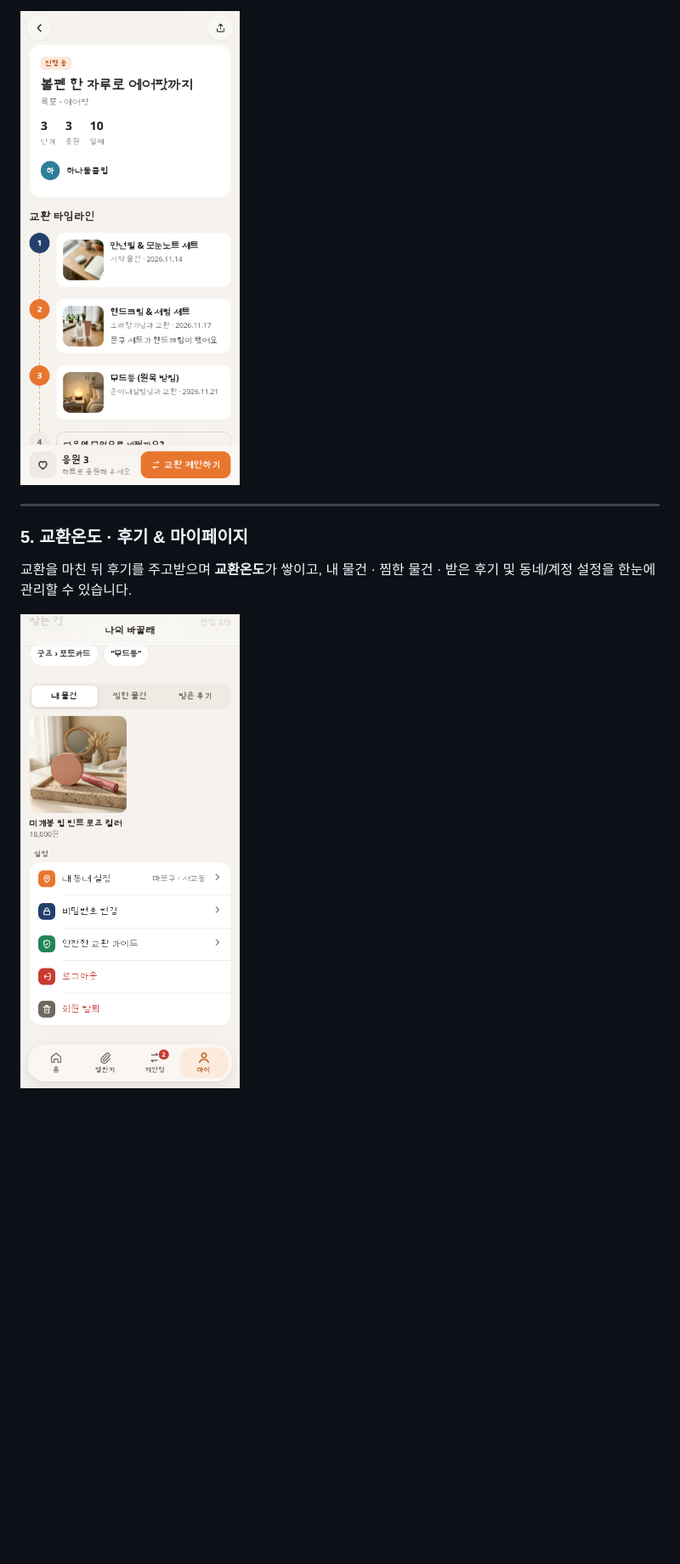
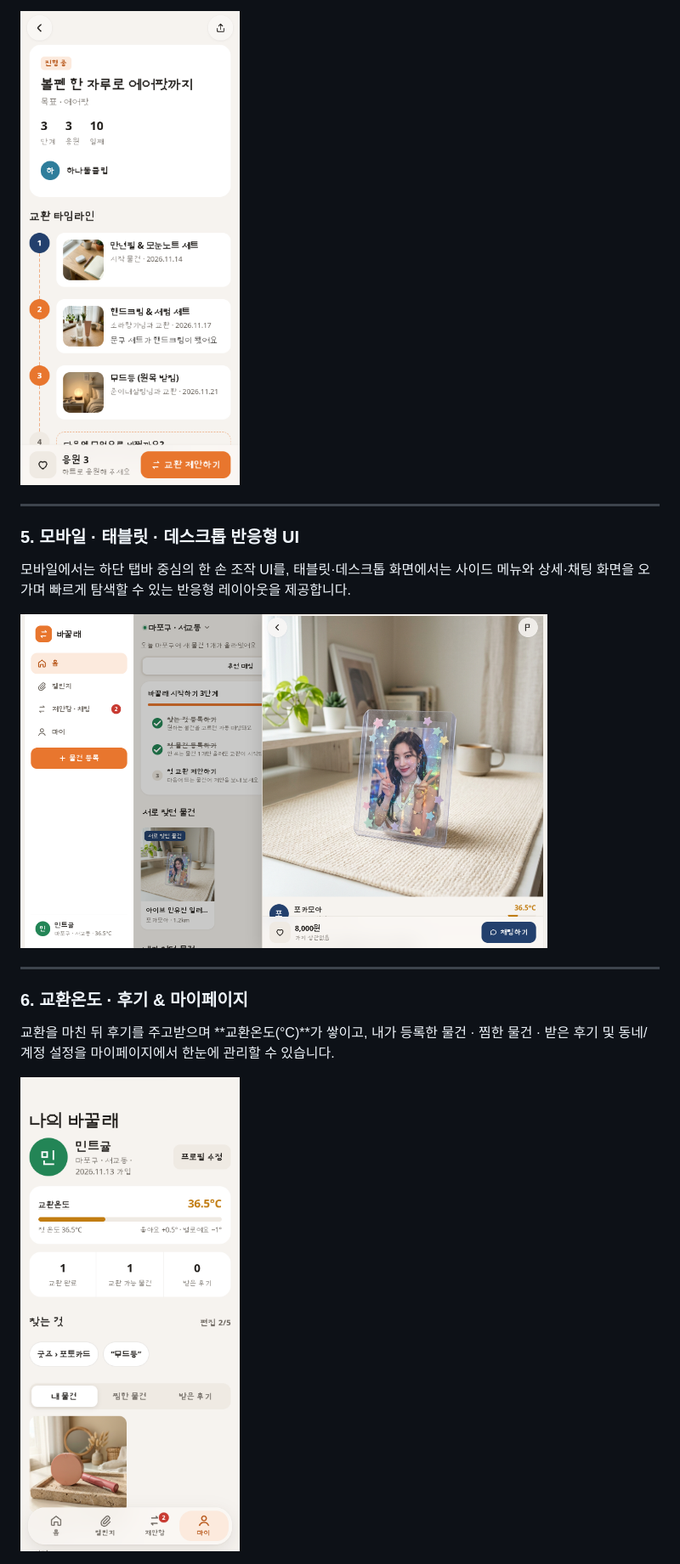
Before and after one commit to MintLovee/change_change, a Markdown page: README.md, the part around one of its changes. Shown at 85% size. Rendered like a GitHub page; pictures changed too: docs/images/desktop-workspace.png (added), docs/images/my-page.png; blank space fills up the shorter version.

```diff
--- a/README.md
+++ b/README.md
@@ -39,7 +49,14 @@
 
 ---
 
-### 5. 교환온도 · 후기 & 마이페이지
-교환을 마친 뒤 후기를 주고받으며 **교환온도**가 쌓이고, 내 물건 · 찜한 물건 · 받은 후기 및 동네/계정 설정을 한눈에 관리할 수 있습니다.
+### 5. 모바일 · 태블릿 · 데스크톱 반응형 UI
+모바일에서는 하단 탭바 중심의 한 손 조작 UI를, 태블릿·데스크톱 화면에서는 사이드 메뉴와 상세·채팅 화면을 오가며 빠르게 탐색할 수 있는 반응형 레이아웃을 제공합니다.
+
+<img src="./docs/images/desktop-workspace.png" alt="태블릿 및 데스크톱 사이드바와 물건 상세 화면" width="620" />
+
+---
+
+### 6. 교환온도 · 후기 & 마이페이지
+교환을 마친 뒤 후기를 주고받으며 **교환온도(°C)**가 쌓이고, 내가 등록한 물건 · 찜한 물건 · 받은 후기 및 동네/계정 설정을 마이페이지에서 한눈에 관리할 수 있습니다.
 
 <img src="./docs/images/my-page.png" alt="나의 바꿀래 마이페이지 화면" width="320" />
```
Also changed, not shown: other parts of README.md (+18 -8 lines), docs/images/region-picker.png, 2 other files.
